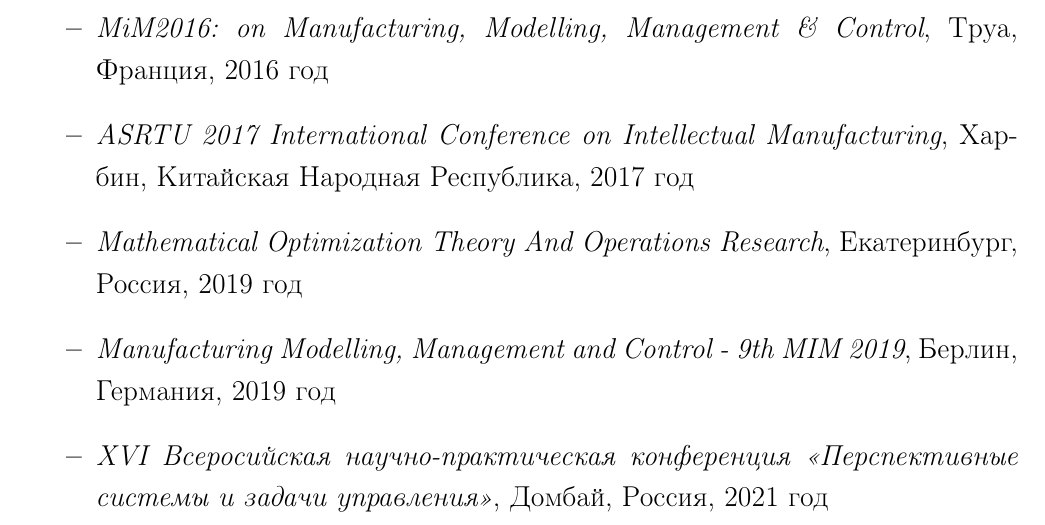
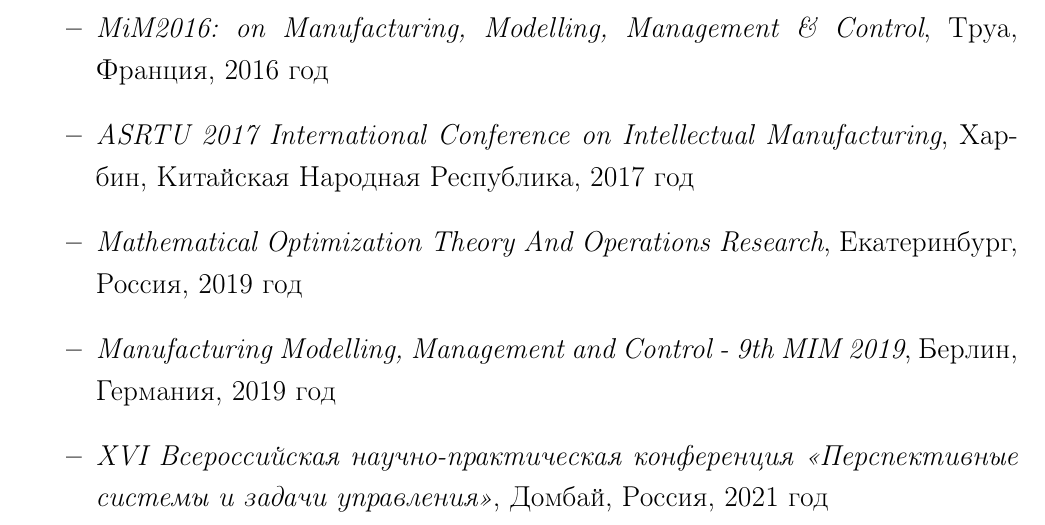
Before and after one commit to ukoloff/these, a LaTeX book (these.tex, which reads synopsis/general.tex): part of page 10 of 19, cut so that both start at the same text. Compiled offline with pdfLaTeX.

Commit message:
Fix typo

```diff
--- a/synopsis/general.tex
+++ b/synopsis/general.tex
@@ -335,7 +335,7 @@ NP-трудным задачам
     \textit{Manufacturing Modelling, Management and Control - 9th MIM 2019},
     Берлин, Германия, 2019 год
     \item
-    \textit{XVI Всеросийская научно-практическая конференция
+    \textit{XVI Всероссийская научно-практическая конференция
     <<Перспективные системы и задачи управления>>},
     Домбай, Россия, 2021 год
 \end{itemize}
```
